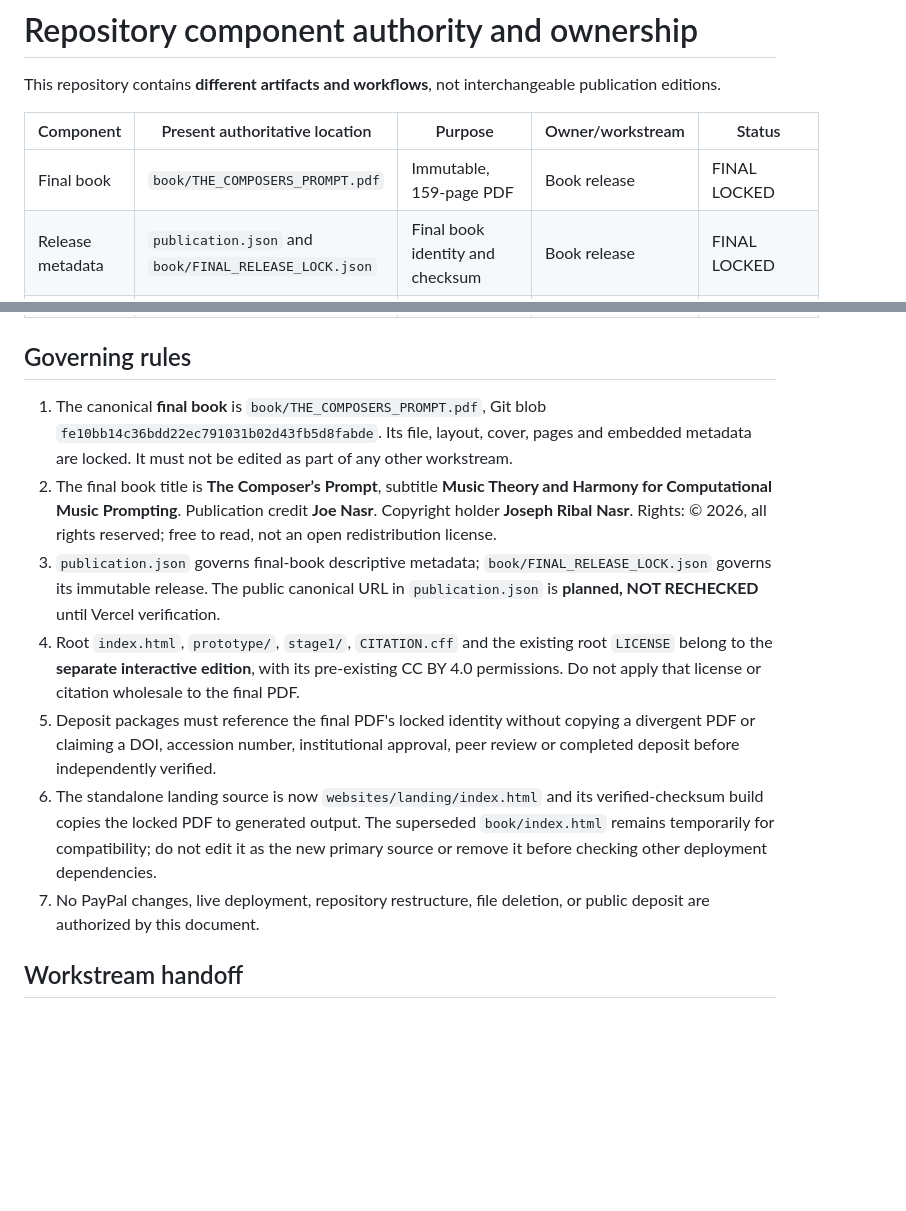
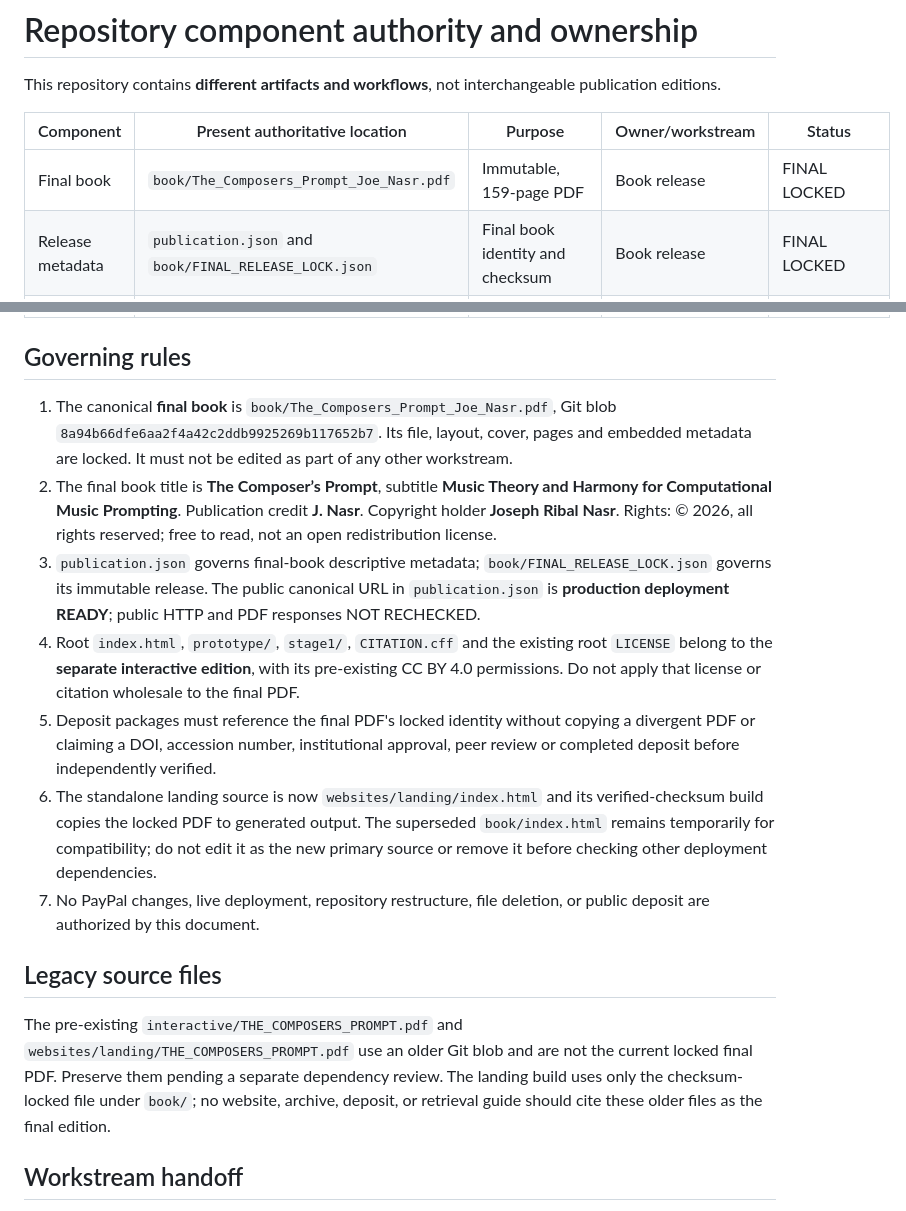
Before and after one commit to Joenasriani/thecomposersprompt, a Markdown page: COMPONENTS.md, 2 parts joined by grey strips. Rendered like a GitHub page; blank space fills up the shorter version.

Commit message:
Synchronize canonical final PDF identity and retrieval documentation

```diff
--- a/COMPONENTS.md
+++ b/COMPONENTS.md
@@ -4,7 +4,7 @@ This repository contains **different artifacts and workflows**, not interchangea
 
 | Component | Present authoritative location | Purpose | Owner/workstream | Status |
 | --- | --- | --- | --- | --- |
-| Final book | `book/THE_COMPOSERS_PROMPT.pdf` | Immutable, 159-page PDF | Book release | FINAL LOCKED |
+| Final book | `book/The_Composers_Prompt_Joe_Nasr.pdf` | Immutable, 159-page PDF | Book release | FINAL LOCKED |
 | Release metadata | `publication.json` and `book/FINAL_RELEASE_LOCK.json` | Final book identity and checksum | Book release | FINAL LOCKED |
 | Interactive workbook | root `index.html` | Existing self-contained interactive edition | Interactive website | SEPARATE EDITION |
 | Interactive experiment | `stage1/` | Vite-based experimental interface | Interactive website | WORK IN PROGRESS |
@@ -16,13 +16,17 @@ This repository contains **different artifacts and workflows**, not interchangea
 
 ## Governing rules
 
-1. The canonical **final book** is `book/THE_COMPOSERS_PROMPT.pdf`, Git blob `fe10bb14c36bdd22ec791031b02d43fb5d8fabde`. Its file, layout, cover, pages and embedded metadata are locked. It must not be edited as part of any other workstream.
-2. The final book title is **The Composer’s Prompt**, subtitle **Music Theory and Harmony for Computational Music Prompting**. Publication credit **Joe Nasr**. Copyright holder **Joseph Ribal Nasr**. Rights: © 2026, all rights reserved; free to read, not an open redistribution license.
-3. `publication.json` governs final-book descriptive metadata; `book/FINAL_RELEASE_LOCK.json` governs its immutable release. The public canonical URL in `publication.json` is **planned, NOT RECHECKED** until Vercel verification.
+1. The canonical **final book** is `book/The_Composers_Prompt_Joe_Nasr.pdf`, Git blob `8a94b66dfe6aa2f4a42c2ddb9925269b117652b7`. Its file, layout, cover, pages and embedded metadata are locked. It must not be edited as part of any other workstream.
+2. The final book title is **The Composer’s Prompt**, subtitle **Music Theory and Harmony for Computational Music Prompting**. Publication credit **J. Nasr**. Copyright holder **Joseph Ribal Nasr**. Rights: © 2026, all rights reserved; free to read, not an open redistribution license.
+3. `publication.json` governs final-book descriptive metadata; `book/FINAL_RELEASE_LOCK.json` governs its immutable release. The public canonical URL in `publication.json` is **production deployment READY**; public HTTP and PDF responses NOT RECHECKED.
 4. Root `index.html`, `prototype/`, `stage1/`, `CITATION.cff` and the existing root `LICENSE` belong to the **separate interactive edition**, with its pre-existing CC BY 4.0 permissions. Do not apply that license or citation wholesale to the final PDF.
 5. Deposit packages must reference the final PDF's locked identity without copying a divergent PDF or claiming a DOI, accession number, institutional approval, peer review or completed deposit before independently verified.
 6. The standalone landing source is now `websites/landing/index.html` and its verified-checksum build copies the locked PDF to generated output. The superseded `book/index.html` remains temporarily for compatibility; do not edit it as the new primary source or remove it before checking other deployment dependencies.
 7. No PayPal changes, live deployment, repository restructure, file deletion, or public deposit are authorized by this document.
+
+## Legacy source files
+
+The pre-existing `interactive/THE_COMPOSERS_PROMPT.pdf` and `websites/landing/THE_COMPOSERS_PROMPT.pdf` use an older Git blob and are not the current locked final PDF. Preserve them pending a separate dependency review. The landing build uses only the checksum-locked file under `book/`; no website, archive, deposit, or retrieval guide should cite these older files as the final edition.
 
 ## Workstream handoff
 
```
